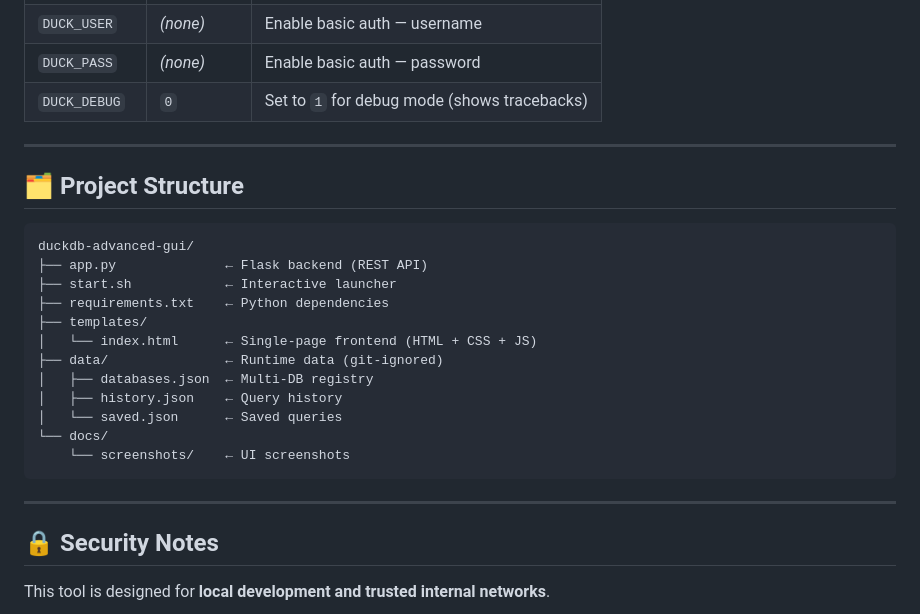
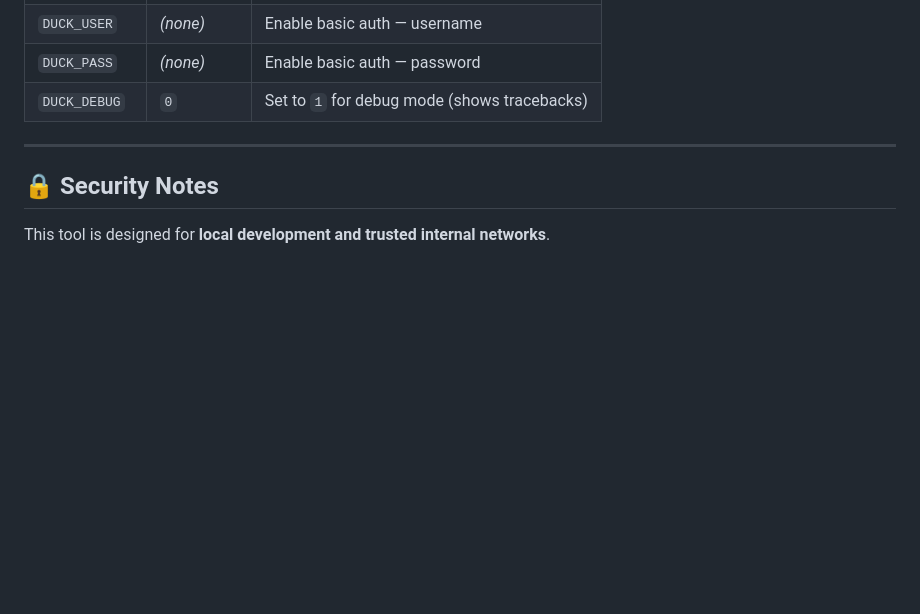
Before and after one commit to Imyash27/duckdb-advanced-gui, a Markdown page: README.md, the part around the change. GitHub-like rendering; blank space fills up the shorter version.

````diff
--- a/README.md
+++ b/README.md
@@ -148,25 +148,6 @@ All configuration is via environment variables:
 
 ---
 
-## 🗂️ Project Structure
-
-```
-duckdb-advanced-gui/
-├── app.py              ← Flask backend (REST API)
-├── start.sh            ← Interactive launcher
-├── requirements.txt    ← Python dependencies
-├── templates/
-│   └── index.html      ← Single-page frontend (HTML + CSS + JS)
-├── data/               ← Runtime data (git-ignored)
-│   ├── databases.json  ← Multi-DB registry
-│   ├── history.json    ← Query history
-│   └── saved.json      ← Saved queries
-└── docs/
-    └── screenshots/    ← UI screenshots
-```
-
----
-
 ## 🔒 Security Notes
 
 This tool is designed for **local development and trusted internal networks**.
````
